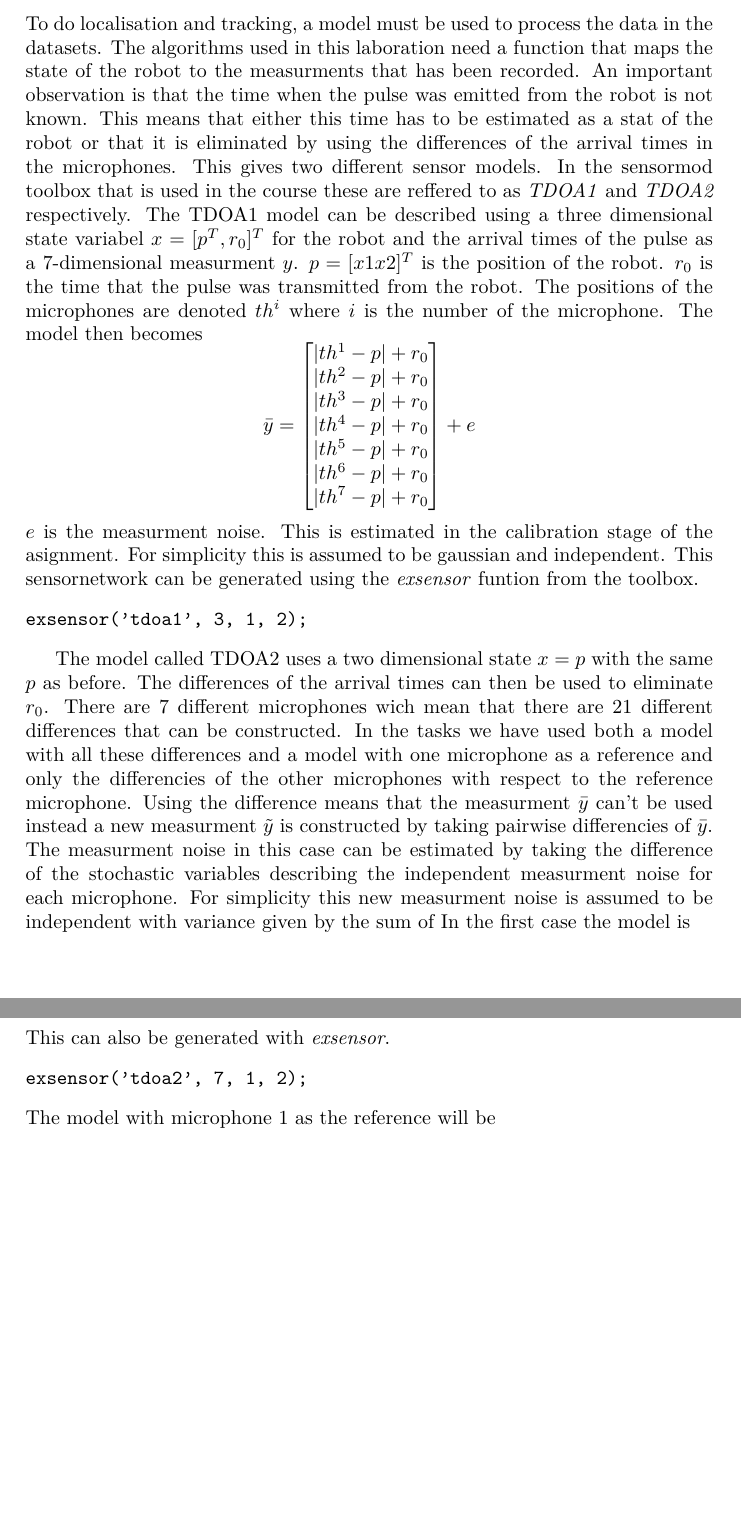
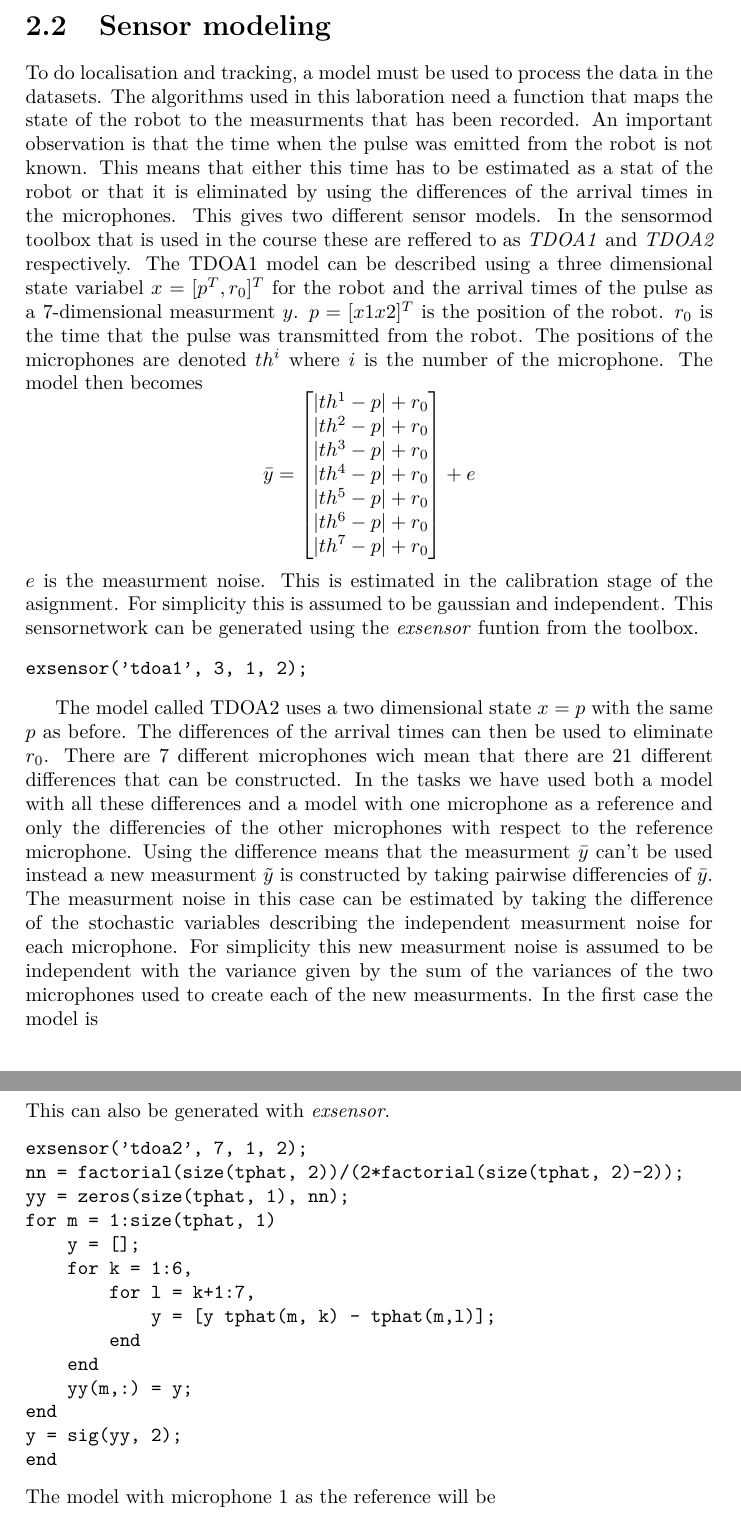
Before and after one commit to aelg/TSRT14Report, a LaTeX document (TSRT14_rapport.tex): two parts of pages 10 and 11 of 16 before the commit and two parts of pages 10 and 11 of 17 after it, joined at a grey line, cut at the place of the change, the shorter picture padded with empty space. Compiled offline with pdfLaTeX.

Commit message:
Skrivit sensor modelling

```diff
--- a/TSRT14_rapport.tex
+++ b/TSRT14_rapport.tex
@@ -132,7 +132,7 @@ The mean of the standard deviatione is $0.0613$ meters, which can be regarded as
 
 
 \newpage
-\section{Sensor modelling}
+\section{Sensor modeling}
 \label{Sensor modeling}
 To do localisation and tracking, a model must be used to process the data in the datasets.
 The algorithms used in this laboration need a function that maps the state of the robot to the measurments that has been recorded.
@@ -171,7 +171,7 @@ In the tasks we have used both a model with all these differences and
 a model with one microphone as a reference and only the differencies of the other microphones with respect to the reference microphone.
 Using the difference means that the measurment $\bar{y}$ can't be used instead a new measurment $\tilde{y}$ is constructed by taking pairwise differencies of $\bar{y}$.
 The measurment noise in this case can be estimated by taking the difference of the stochastic variables describing the independent measurment noise for each microphone.
-For simplicity this new measurment noise is assumed to be independent with variance given by the sum of
+For simplicity this new measurment noise is assumed to be independent with the variance given by the sum of the variances of the two microphones used to create each of the new measurments.
 In the first case the model is
 
 \[
@@ -204,6 +204,19 @@ In the first case the model is
 This can also be generated with \emph{exsensor}.
 \begin{verbatim}
 exsensor('tdoa2', 7, 1, 2);
+nn = factorial(size(tphat, 2))/(2*factorial(size(tphat, 2)-2));
+yy = zeros(size(tphat, 1), nn);
+for m = 1:size(tphat, 1)
+    y = [];
+    for k = 1:6,
+        for l = k+1:7,
+            y = [y tphat(m, k) - tphat(m,l)];
+        end
+    end
+    yy(m,:) = y;
+end
+y = sig(yy, 2);
+end
 \end{verbatim}
 The model with microphone 1 as the reference will be
 \[
@@ -227,3 +240,5 @@ for i = 2:7,
 end
 h = [h ']'];
 sm = sensormod(h, [2 0 6 14])
+yy = zeros(size(tphat, 1), 6);
+for k = 1:size(tphat, 1)
```
Also changed, not shown: TSRT14_rapport.tex (7 more changed lines).
